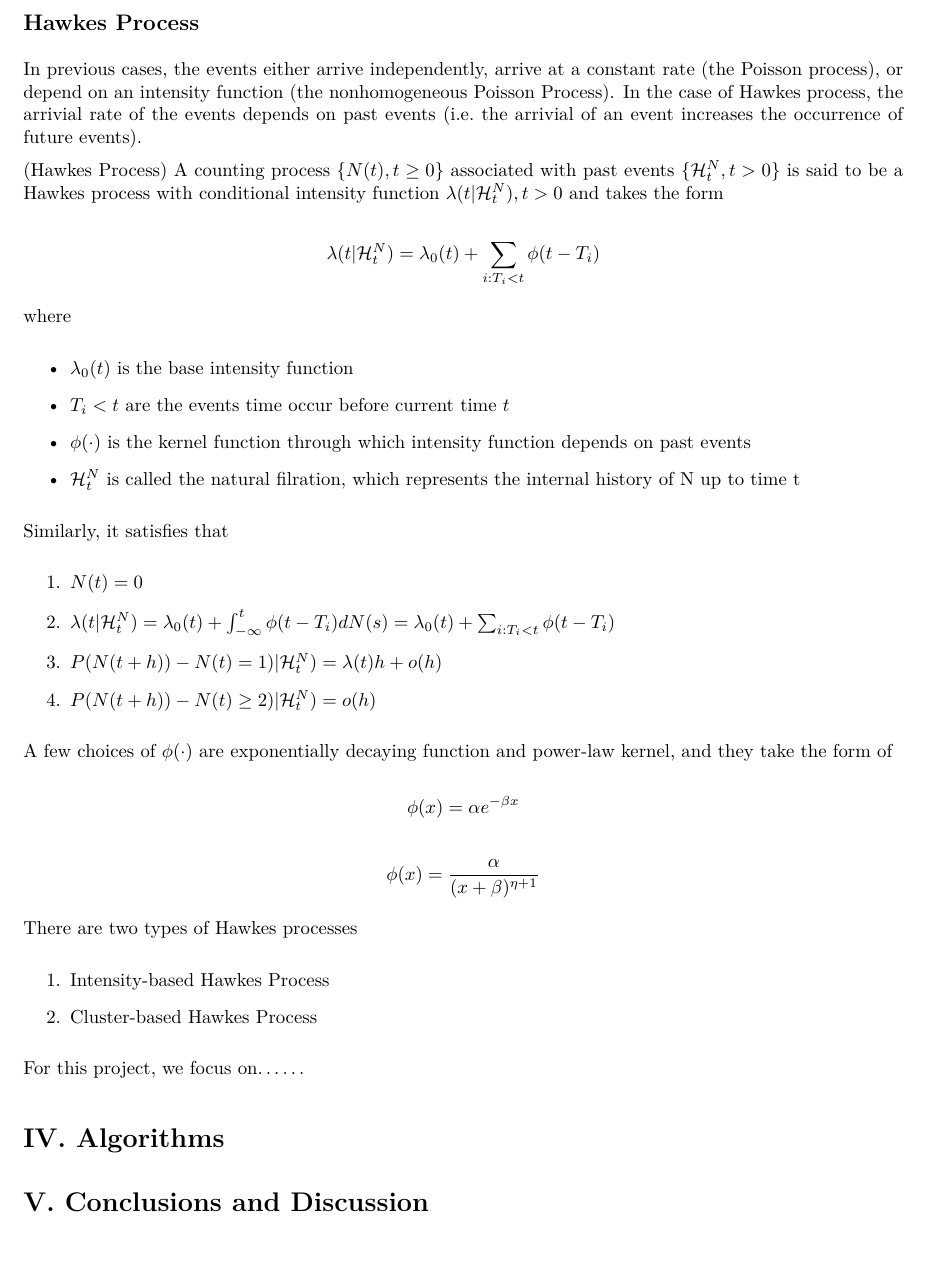
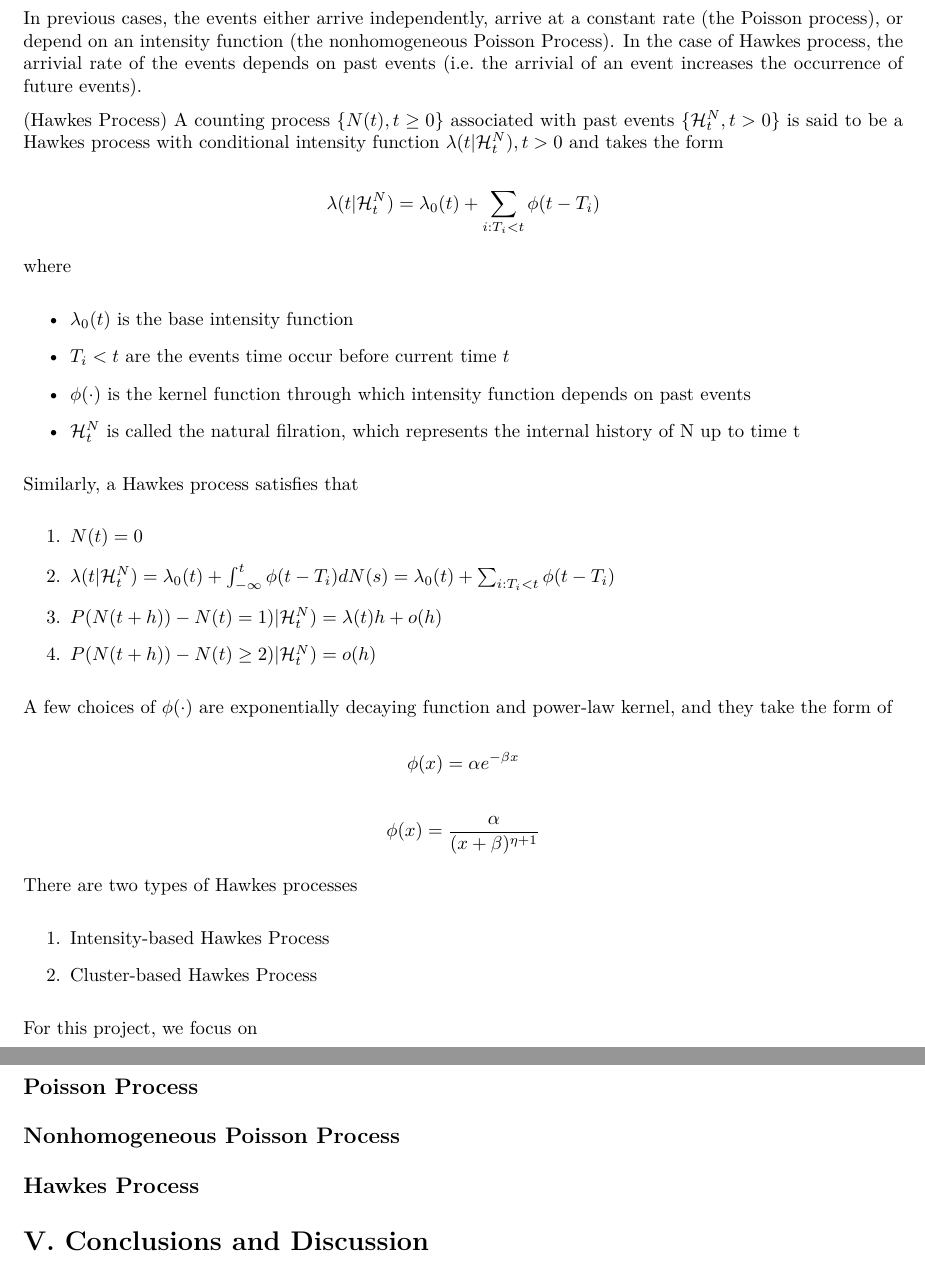
Before and after one commit to franceslinyc/Hawkes-Process-2021, an R Markdown document (Lin_Masters.Rmd): part of page 4 of 6 before the commit and two parts of pages 4 and 5 of 7 after it, the two joined at a grey line, cut at the place of the change. The pictures show the output file Lin_Masters.pdf that the author committed with the source.

Commit message:
#3 Next add types of Hawkes processes

```diff
--- a/Lin_Masters.Rmd
+++ b/Lin_Masters.Rmd
@@ -190,7 +190,7 @@ where
 
 - $\mathcal{H}_{t}^{N}$ is called the natural filration, which represents the internal history of N up to time t
 
-Similarly, it satisfies that
+Similarly, a Hawkes process satisfies that
 
 1. $N(t) = 0$
 
@@ -225,12 +225,18 @@ There are two types of Hawkes processes
 
 
 
-For this project, we focus on......
+For this project, we focus on
 
 
 
 
 # IV. Algorithms
+
+## Poisson Process
+
+## Nonhomogeneous Poisson Process
+
+## Hawkes Process
 
 
 
```
Also changed, not shown: Lin_Masters.pdf, Lin_Masters.Rmd (2 more changed lines).
